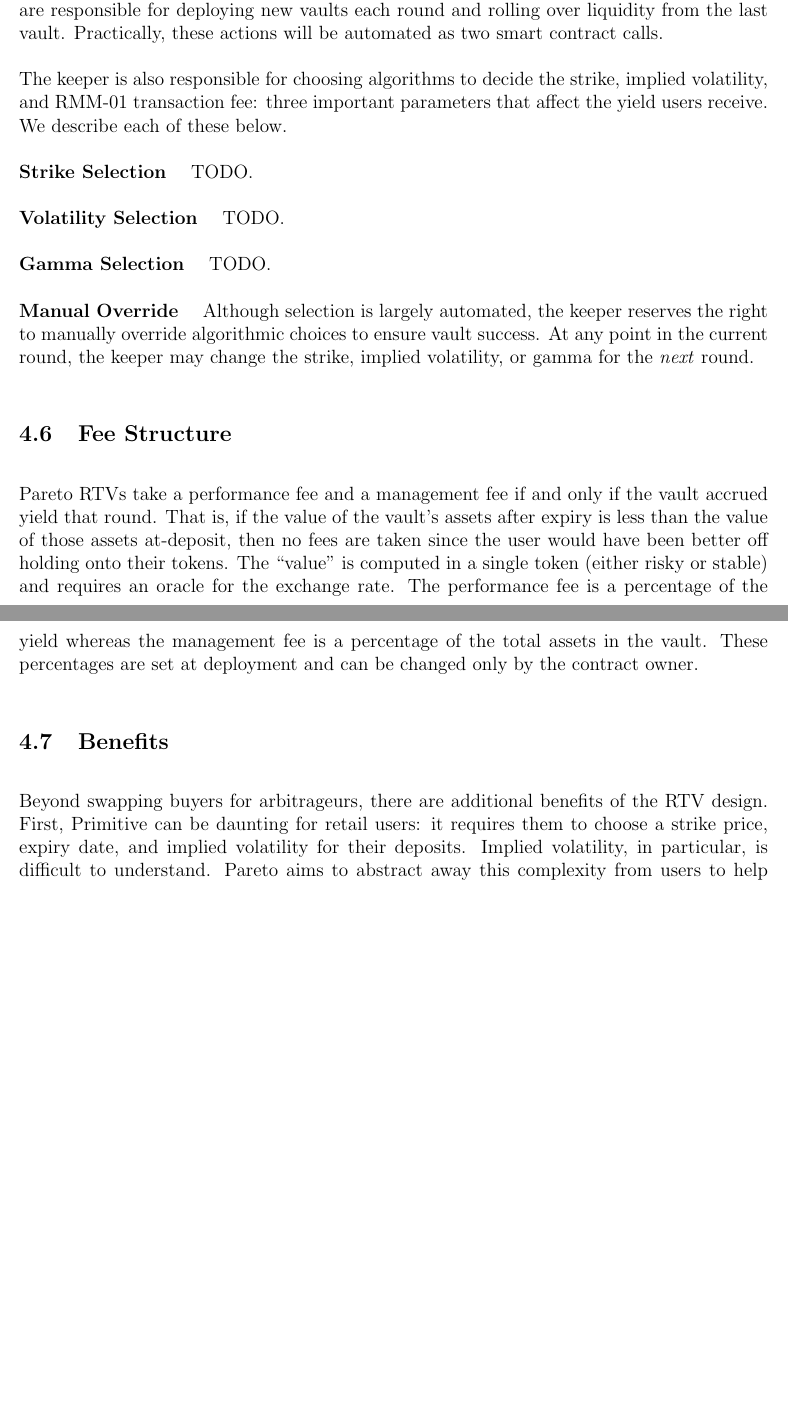
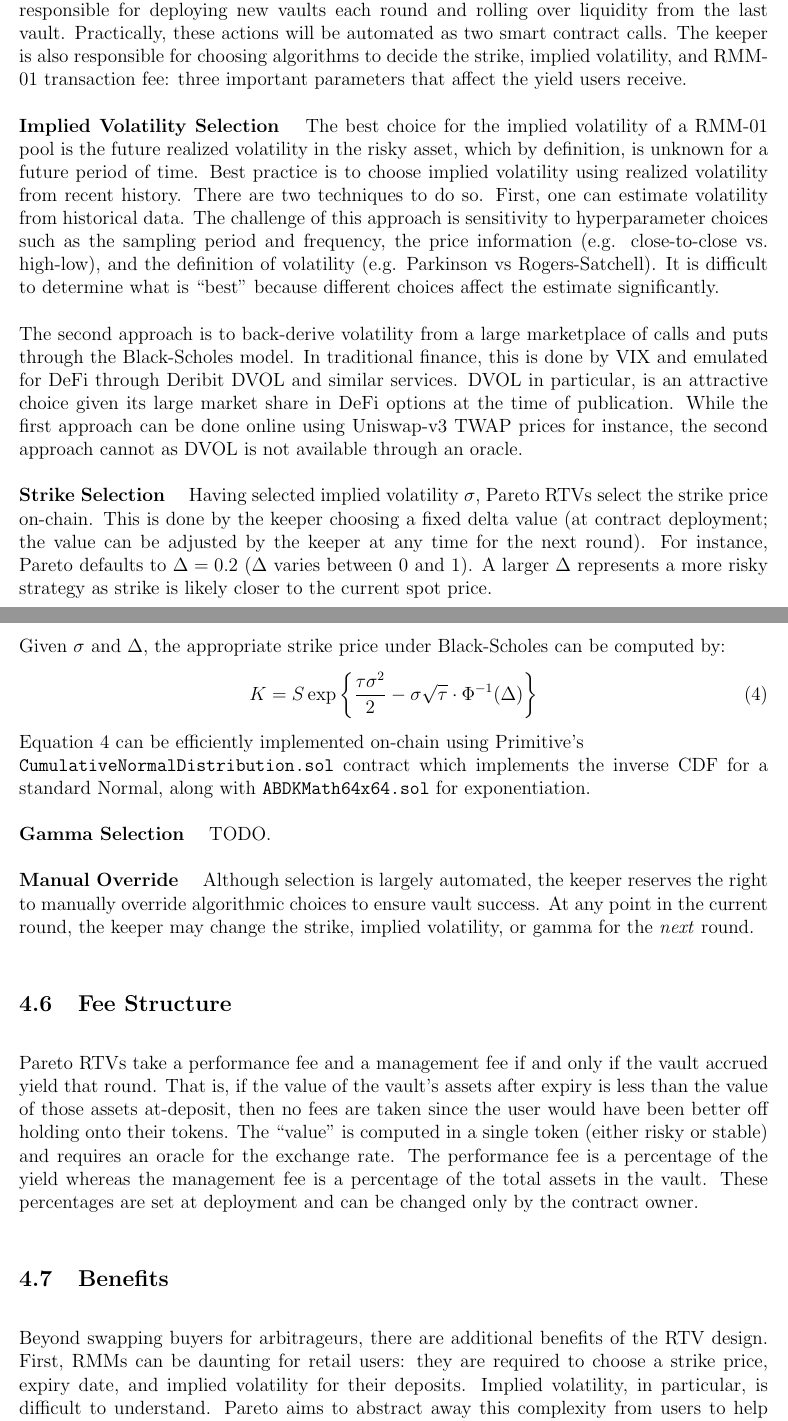
Before and after one commit to pareto-xyz/pareto-theta-vault-whitepaper, a LaTeX paper (main.tex): two parts of pages 12 and 13 of 15, joined at a grey line, cut so that both start at the same text, the shorter picture padded with empty space. Compiled offline with pdfLaTeX.

Commit message:
update to challenges

```diff
--- a/main.tex
+++ b/main.tex
@@ -221,13 +221,33 @@
 \subsection{Vault Management}
 \label{sec:management}
 
-Pareto RTVs designate a special address ``keeper'' whose role is to manage the vault. Keepers are responsible for deploying new vaults each round and rolling over liquidity from the last vault. Practically, these actions will be automated as two smart contract calls.
+Pareto RTVs designate a special address ``keeper'' who manages the vault. Keepers are responsible for deploying new vaults each round and rolling over liquidity from the last vault. Practically, these actions will be automated as two smart contract calls.
+The keeper is also responsible for choosing algorithms to decide the strike, implied volatility, and RMM-01 transaction fee: three important parameters that affect the yield users receive.
 
-The keeper is also responsible for choosing algorithms to decide the strike, implied volatility, and RMM-01 transaction fee: three important parameters that affect the yield users receive. We describe each of these below.
+\textbf{Implied Volatility Selection}$\quad$ The best choice for the implied volatility of a RMM-01 pool is the future realized volatility in the risky asset, which by definition, is unknown for a future period of time.
+Best practice is to choose implied volatility using realized volatility from recent history.
+There are two techniques to do so. First, one can estimate volatility from historical data. The challenge of this approach is sensitivity to hyperparameter choices such as the sampling period and frequency, the price information (e.g. close-to-close vs. high-low), and the definition of volatility (e.g. Parkinson vs Rogers-Satchell).
+It is difficult to determine what is ``best'' because different choices affect the estimate significantly.
 
-\textbf{Strike Selection}$\quad$ TODO.
+% POINT - isn't Deribit DVOL a prediction of future volatility because the options expire in the future?
 
-\textbf{Volatility Selection}$\quad$ TODO.
+The second approach is to back-derive volatility from a large marketplace of calls and puts through the Black-Scholes model.
+In traditional finance, this is done by VIX and emulated for DeFi through Deribit DVOL and similar services.
+DVOL in particular, is an attractive choice given its large market share in DeFi options at the time of publication.
+While the first approach can be done online using Uniswap-v3 TWAP prices for instance, the second approach cannot as DVOL is not available through an oracle.
+
+\textbf{Strike Selection}$\quad$ Having selected implied volatility $\sigma$, Pareto RTVs select the strike price on-chain.
+This is done by the keeper choosing a fixed delta value (at contract deployment; the value can be adjusted by the keeper at any time for the next round). For instance, Pareto defaults to $\Delta = 0.2$ ($\Delta$ varies between 0 and 1).
+A larger $\Delta$  represents a more risky strategy as strike is likely closer to the current spot price.
+
+Given $\sigma$ and $\Delta$, the appropriate strike price under Black-Scholes can be computed by:
+\begin{equation}
+  K = S \exp \left\{ \frac{\tau \sigma^2}{2} - \sigma \sqrt{\tau} \cdot \Phi^{-1}(\Delta) \right\}
+  \label{eq:strike}
+\end{equation}
+Equation~\ref{eq:strike} can be efficiently implemented on-chain using Primitive's\newline \texttt{CumulativeNormalDistribution.sol} contract which implements the inverse CDF for a standard Normal, along with \texttt{ABDKMath64x64.sol} for exponentiation.
+
+% shall we use the same delta notion as earlier in the paper?
 
 \textbf{Gamma Selection}$\quad$ TODO.
 
@@ -244,7 +264,7 @@
 
 \subsection{Benefits}
 
-Beyond swapping buyers for arbitrageurs, there are additional benefits of the RTV design. First, Primitive can be daunting for retail users: it requires them to choose a strike price, expiry date, and implied volatility for their deposits. Implied volatility, in particular, is difficult to understand. Pareto aims to abstract away this complexity from users to help the Primitive ecosystem grow. Second, fees are paid throughout the round, rather than at a fixed point in time (e.g. an auction). For Pareto users, this allows us to offer a flexible system for withdrawing capital - twice a week rather than once a week in Traditional Theta Vault protocols. Further, since Theta Vaults flood the options market with many options contracts at the same time each week, this has unintended consequences in market dynamics. For one, the sudden increase in supply reduces the premiums of the options sold. This is not the case in RTVs because premiums (a.k.a. swap fees) are earned over time. Second, since participating in an RTV is providing liquidity to AMM and there is no counterparty, we understand this is legally distinct from buying or selling options.
+Beyond swapping buyers for arbitrageurs, there are additional benefits of the RTV design. First, RMMs can be daunting for retail users: they are required to choose a strike price, expiry date, and implied volatility for their deposits. Implied volatility, in particular, is difficult to understand. Pareto aims to abstract away this complexity from users to help the Primitive ecosystem grow. Second, fees are paid throughout the round, rather than at a fixed point in time (e.g. an auction). For Pareto users, this allows us to offer a flexible system for withdrawing capital - twice a week rather than once a week in Traditional Theta Vault protocols. Further, since Theta Vaults flood the options market with many options contracts at the same time each week, this has unintended consequences in market dynamics. For one, the sudden increase in supply reduces the premiums of the options sold. This is not the case in RTVs because premiums (a.k.a. swap fees) are earned over time. Second, since participating in an RTV is providing liquidity to AMM and there is no counterparty, we understand this is legally distinct from buying or selling options.
 
 \subsection{Challenges}
 \label{Challenges}
@@ -256,0 +274 @@
+    \item External dependencies - first, like regular Theta Vaults, RTVs still require strike price to be set either automatically or manually. In the case of the former, this requires an oracle. Further, creating an RMM-01 pool requires setting the implied volatility of the underlying Black-Scholes model, for which the optimal value is the true volatility of the risky asset at the current time. This can be difficult to measure and requires an oracle as well. Although RTVs no longer use oracles to determine liquidation, they still rely on oracles in vault creation and fee computation.
```
Also changed, not shown: main.tex (10 more changed lines).
